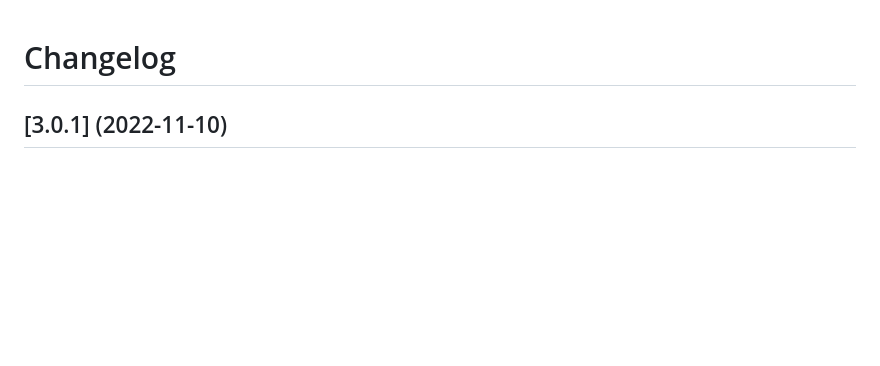
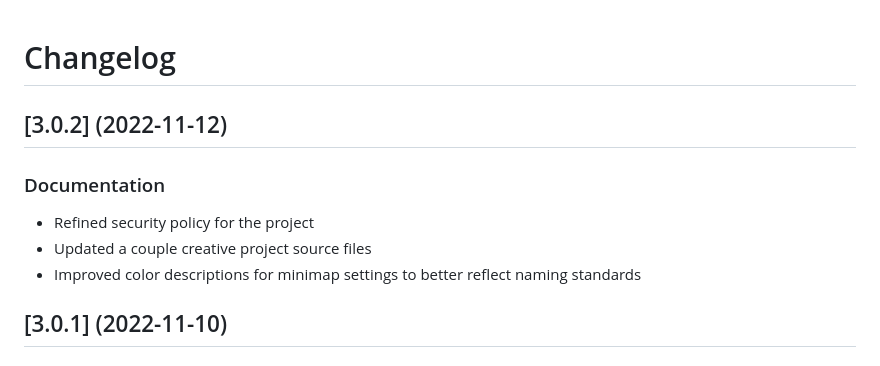
Before and after one commit to BenRogersWPG/VSCode-Transparent-Minimap, a Markdown page: CHANGELOG.md, the part around the change. GitHub-like rendering; blank space fills up the shorter version.

```diff
--- a/CHANGELOG.md
+++ b/CHANGELOG.md
@@ -1,4 +1,10 @@
 # Changelog
+
+## \[3.0.2] (2022-11-12)
+### Documentation
+* Refined security policy for the project
+* Updated a couple creative project source files
+* Improved color descriptions for minimap settings to better reflect naming standards
 
 ## \[3.0.1] (2022-11-10)
 ### Documentation
```
Also changed, not shown: .github/SECURITY.md (+1 -1 lines), README.md (+1 -1 lines), images/Transparent-Minimap-Green.png, images/Transparent-Minimap-Red.png, 1 other file.
